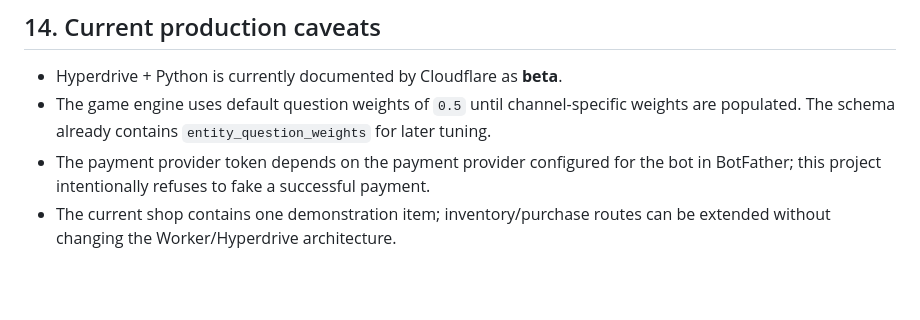
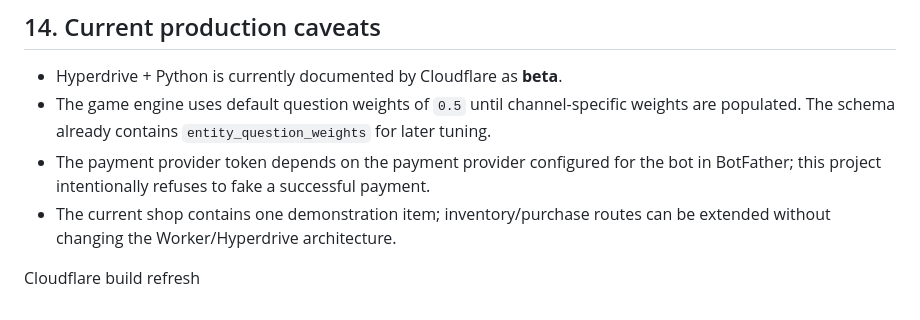
Before and after one commit to MrLemenot/Tg-Jinni-MVP1, a Markdown page: README.md, the part around the change. GitHub-like rendering; blank space fills up the shorter version.

```diff
--- a/README.md
+++ b/README.md
@@ -205,3 +205,5 @@ A campaign must never be activated by a client-side "demo" endpoint.
 - The game engine uses default question weights of `0.5` until channel-specific weights are populated. The schema already contains `entity_question_weights` for later tuning.
 - The payment provider token depends on the payment provider configured for the bot in BotFather; this project intentionally refuses to fake a successful payment.
 - The current shop contains one demonstration item; inventory/purchase routes can be extended without changing the Worker/Hyperdrive architecture.
+
+Cloudflare build refresh
```
